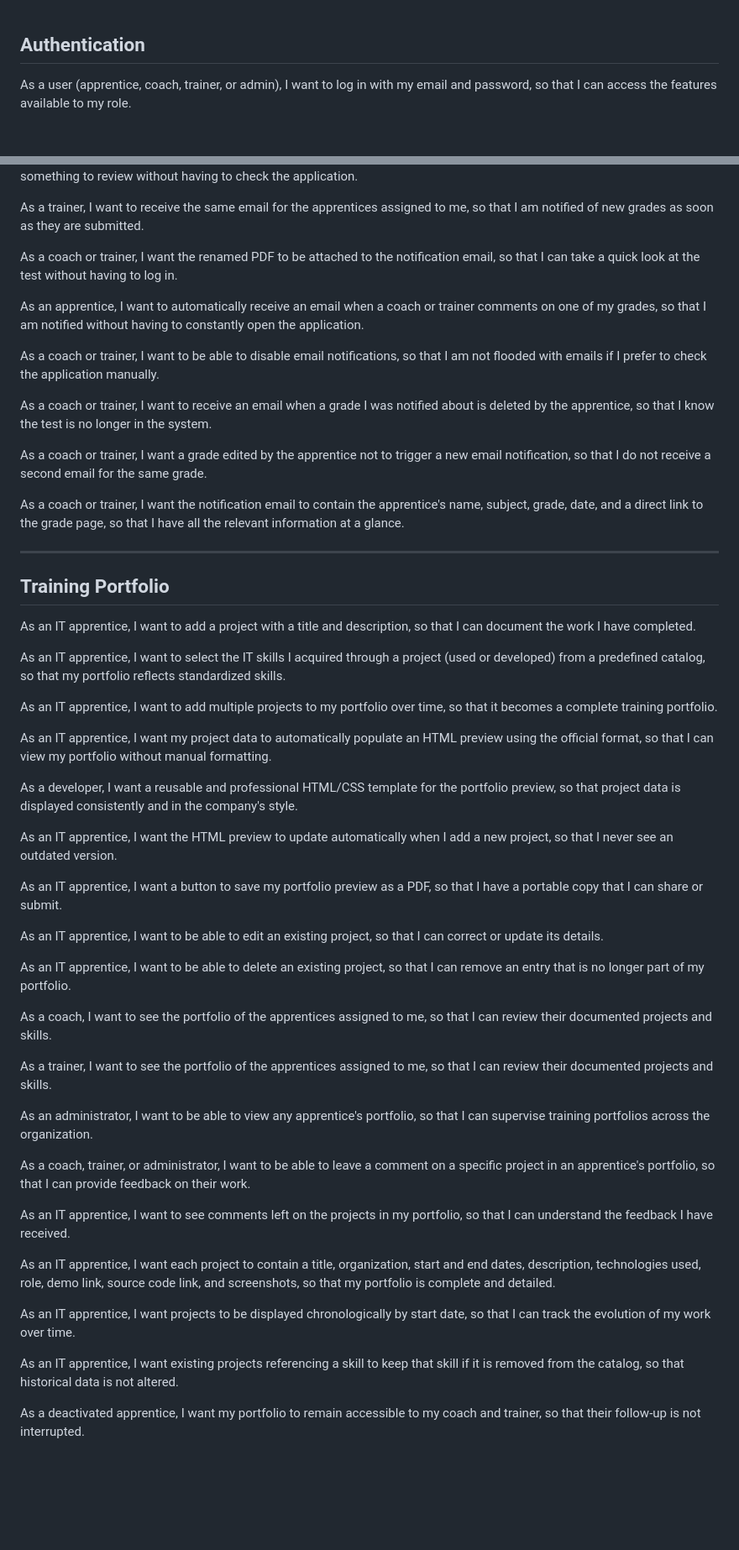
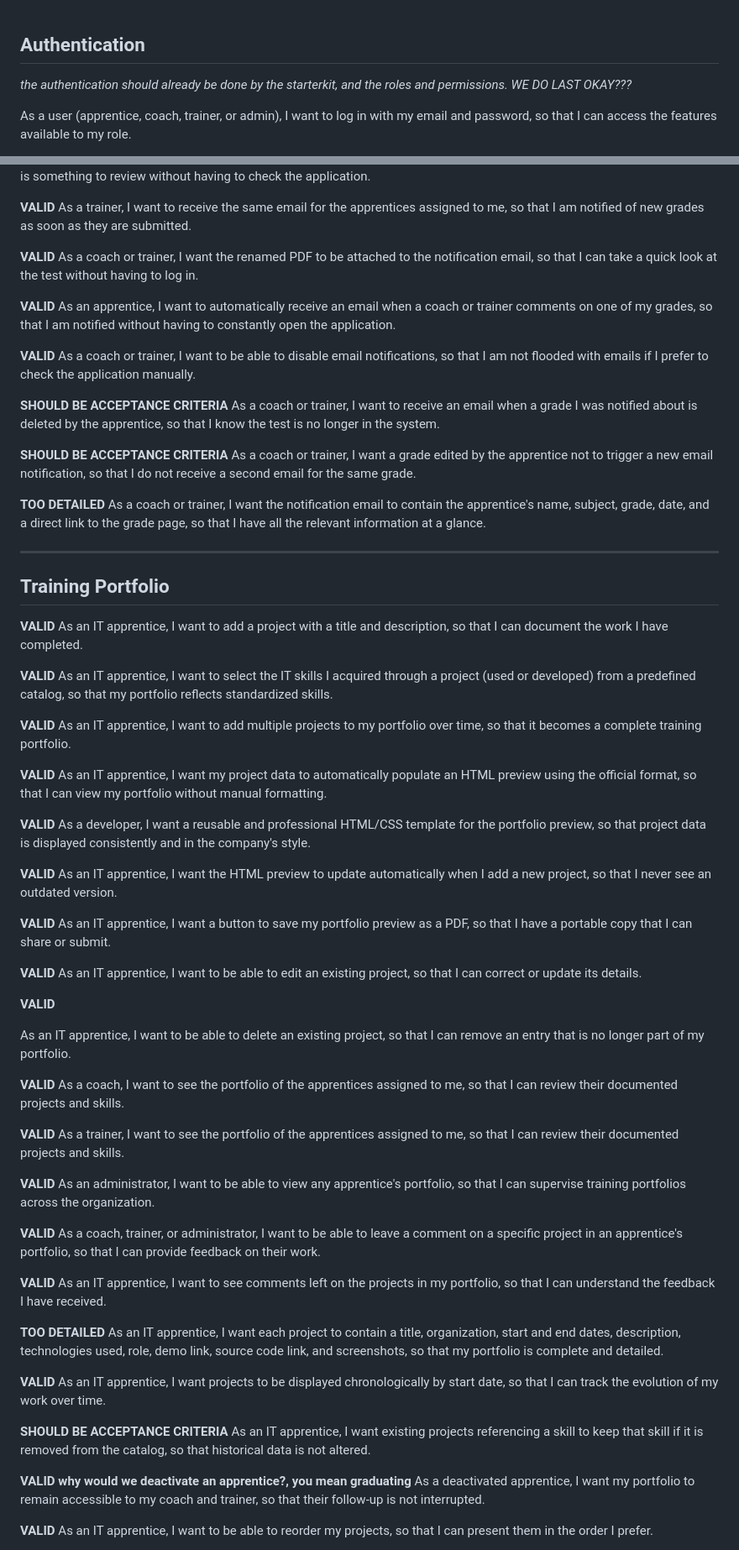
Before and after one commit to jobtrek/apprentice-cursus, a Markdown page: docs/user_stories/user_story_en.md, 2 parts joined by grey strips. Shown at 84% size. Rendered like a GitHub page; blank space fills up the shorter version.

```diff
--- a/docs/user_stories/user_story_en.md
+++ b/docs/user_stories/user_story_en.md
@@ -1,4 +1,6 @@
 ## Authentication
+
+*the authentication should already be done by the starterkit, and the roles and permissions. WE DO LAST OKAY???*
 
 As a user (apprentice, coach, trainer, or admin),
 I want to log in with my email and password,
@@ -323,30 +396,37 @@ As a coach,
 I want to automatically receive an email when an apprentice I supervise adds a grade,
 so that I know there is something to review without having to check the application.
 
+__VALID__
 As a trainer,
 I want to receive the same email for the apprentices assigned to me,
 so that I am notified of new grades as soon as they are submitted.
 
+__VALID__
 As a coach or trainer,
 I want the renamed PDF to be attached to the notification email,
 so that I can take a quick look at the test without having to log in.
 
+__VALID__
 As an apprentice,
 I want to automatically receive an email when a coach or trainer comments on one of my grades,
 so that I am notified without having to constantly open the application.
 
+__VALID__
 As a coach or trainer,
 I want to be able to disable email notifications,
 so that I am not flooded with emails if I prefer to check the application manually.
 
+**SHOULD BE ACCEPTANCE CRITERIA**
 As a coach or trainer,
 I want to receive an email when a grade I was notified about is deleted by the apprentice,
 so that I know the test is no longer in the system.
 
+**SHOULD BE ACCEPTANCE CRITERIA**
 As a coach or trainer,
 I want a grade edited by the apprentice not to trigger a new email notification,
 so that I do not receive a second email for the same grade.
 
+**TOO DETAILED**
 As a coach or trainer,
 I want the notification email to contain the apprentice's name, subject, grade, date, and a direct link to the grade page,
 so that I have all the relevant information at a glance.
@@ -356,78 +436,98 @@ so that I have all the relevant information at a glance.
 
 ## Training Portfolio
 
+__VALID__
 As an IT apprentice,
 I want to add a project with a title and description,
 so that I can document the work I have completed.
 
+__VALID__
 As an IT apprentice,
 I want to select the IT skills I acquired through a project (used or developed) from a predefined catalog,
 so that my portfolio reflects standardized skills.
 
+__VALID__
 As an IT apprentice,
 I want to add multiple projects to my portfolio over time,
 so that it becomes a complete training portfolio.
 
+__VALID__
 As an IT apprentice,
 I want my project data to automatically populate an HTML preview using the official format,
 so that I can view my portfolio without manual formatting.
 
+__VALID__
 As a developer,
 I want a reusable and professional HTML/CSS template for the portfolio preview,
 so that project data is displayed consistently and in the company's style.
 
+__VALID__
 As an IT apprentice,
 I want the HTML preview to update automatically when I add a new project,
 so that I never see an outdated version.
 
+__VALID__
 As an IT apprentice,
 I want a button to save my portfolio preview as a PDF,
 so that I have a portable copy that I can share or submit.
 
+__VALID__
 As an IT apprentice,
 I want to be able to edit an existing project,
 so that I can correct or update its details.
+
+__VALID__
 
 As an IT apprentice,
 I want to be able to delete an existing project,
 so that I can remove an entry that is no longer part of my portfolio.
 
+__VALID__
 As a coach,
 I want to see the portfolio of the apprentices assigned to me,
 so that I can review their documented projects and skills.
 
+__VALID__
 As a trainer,
 I want to see the portfolio of the apprentices assigned to me,
 so that I can review their documented projects and skills.
 
+__VALID__
 As an administrator,
 I want to be able to view any apprentice's portfolio,
 so that I can supervise training portfolios across the organization.
 
+__VALID__
 As a coach, trainer, or administrator,
 I want to be able to leave a comment on a specific project in an apprentice's portfolio,
 so that I can provide feedback on their work.
 
+__VALID__
 As an IT apprentice,
 I want to see comments left on the projects in my portfolio,
 so that I can understand the feedback I have received.
 
+**TOO DETAILED**
 As an IT apprentice,
 I want each project to contain a title, organization, start and end dates, description, technologies used, role, demo link, source code link, and screenshots,
 so that my portfolio is complete and detailed.
 
+__VALID__
 As an IT apprentice,
 I want projects to be displayed chronologically by start date,
 so that I can track the evolution of my work over time.
 
+**SHOULD BE ACCEPTANCE CRITERIA**
 As an IT apprentice,
 I want existing projects referencing a skill to keep that skill if it is removed from the catalog,
 so that historical data is not altered.
 
+__VALID__ **why would we deactivate an apprentice?, you mean graduating**
 As a deactivated apprentice,
 I want my portfolio to remain accessible to my coach and trainer,
 so that their follow-up is not interrupted.
 
+__VALID__
 As an IT apprentice,
 I want to be able to reorder my projects,
 so that I can present them in the order I prefer.
```
Also changed, not shown: other parts of docs/user_stories/user_story_en.md (+72 -1 lines).
